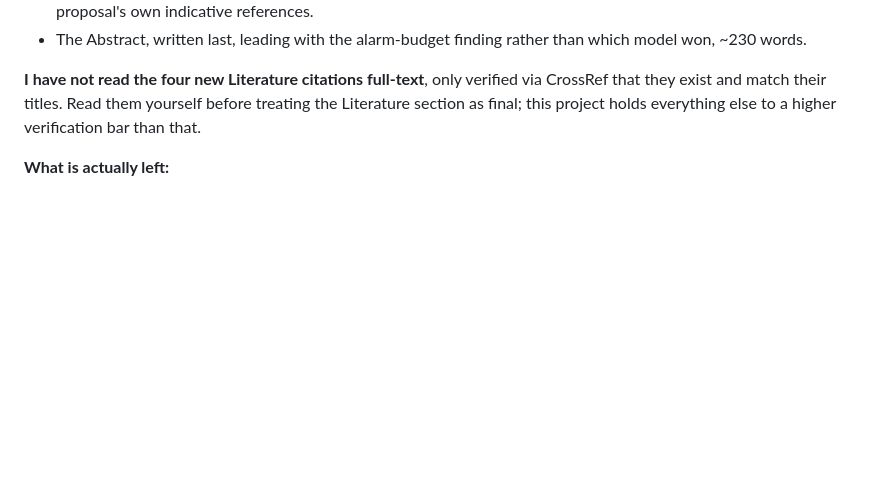
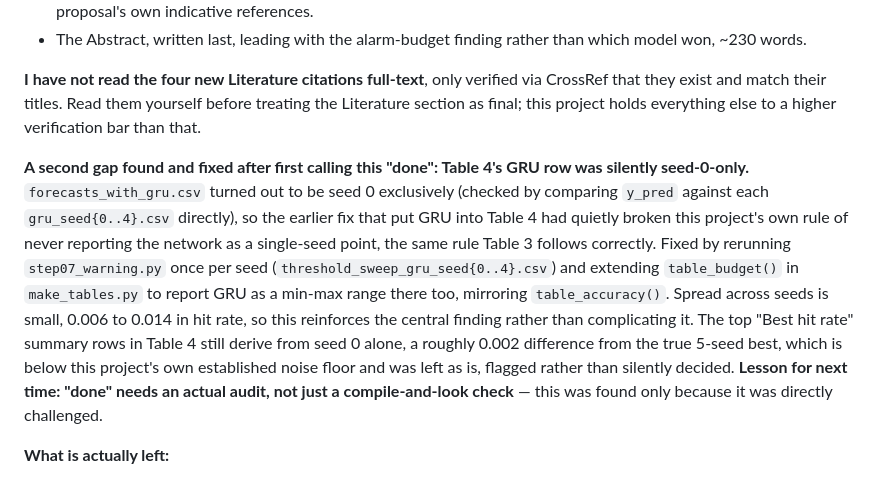
Before and after one commit to JC16092/mth5000-aqi-forecast, a Markdown page: PROJECT_STATUS.md, the part around the change. Rendered like a GitHub page; blank space fills up the shorter version.

Commit message:
Log the GRU seed-0 gap and fix in PROJECT_STATUS.md and TODO.md
Keeps the record honest: this was found only because it was directly
challenged after the report was first called complete, not caught by
compiling and looking at it. Noted as a lesson for future sessions.

```diff
--- a/PROJECT_STATUS.md
+++ b/PROJECT_STATUS.md
@@ -568,6 +568,24 @@ verified via CrossRef that they exist and match their titles. Read them
 yourself before treating the Literature section as final; this project holds
 everything else to a higher verification bar than that.
 
+**A second gap found and fixed after first calling this "done": Table 4's
+GRU row was silently seed-0-only.** `forecasts_with_gru.csv` turned out to be
+seed 0 exclusively (checked by comparing `y_pred` against each
+`gru_seed{0..4}.csv` directly), so the earlier fix that put GRU into Table 4
+had quietly broken this project's own rule of never reporting the network as
+a single-seed point, the same rule Table 3 follows correctly. Fixed by
+rerunning `step07_warning.py` once per seed
+(`threshold_sweep_gru_seed{0..4}.csv`) and extending `table_budget()` in
+`make_tables.py` to report GRU as a min-max range there too, mirroring
+`table_accuracy()`. Spread across seeds is small, 0.006 to 0.014 in hit rate,
+so this reinforces the central finding rather than complicating it. The top
+"Best hit rate" summary rows in Table 4 still derive from seed 0 alone, a
+roughly 0.002 difference from the true 5-seed best, which is below this
+project's own established noise floor and was left as is, flagged rather
+than silently decided. **Lesson for next time: "done" needs an actual audit,
+not just a compile-and-look check** — this was found only because it was
+directly challenged.
+
 **What is actually left:**
 
 1. Read the four new Literature citations and confirm the characterisation
```
Also changed, not shown: TODO.md (+12 -0 lines).
